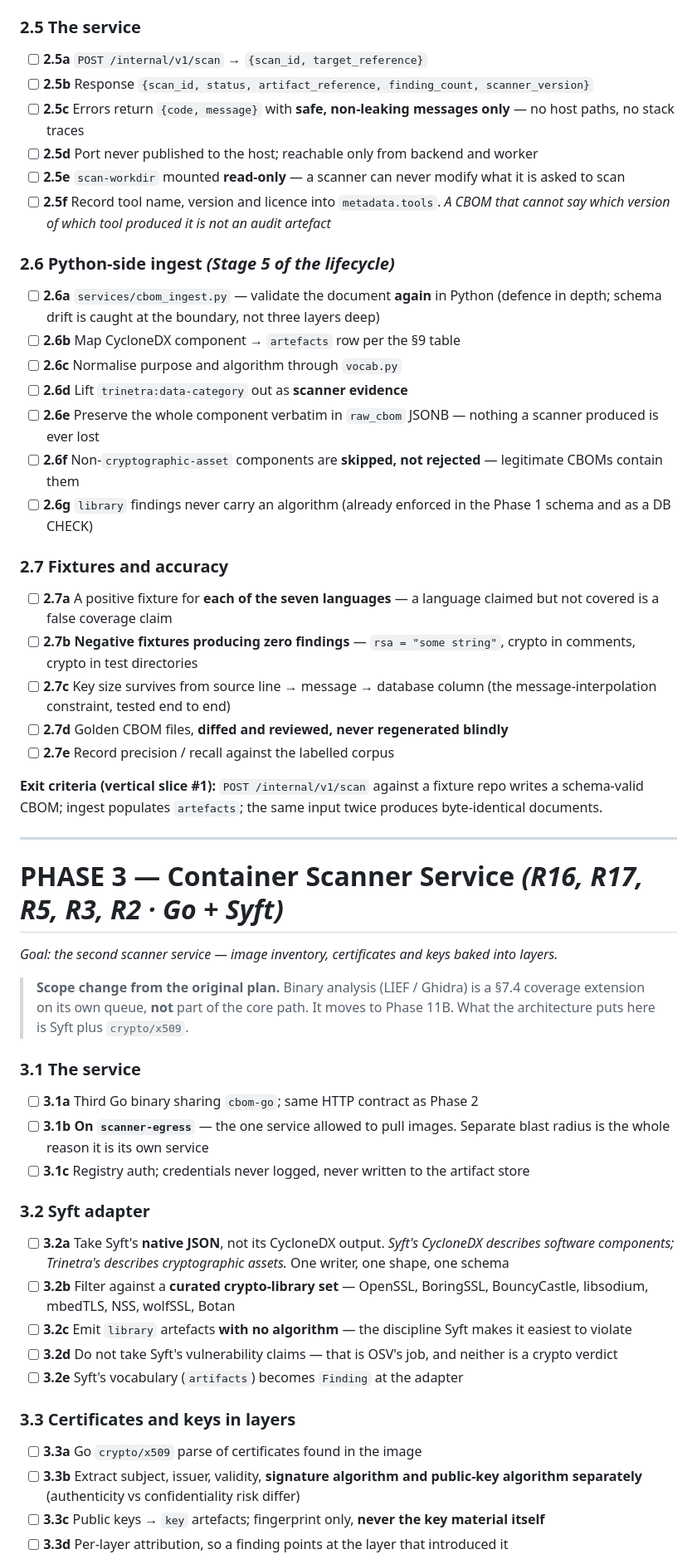
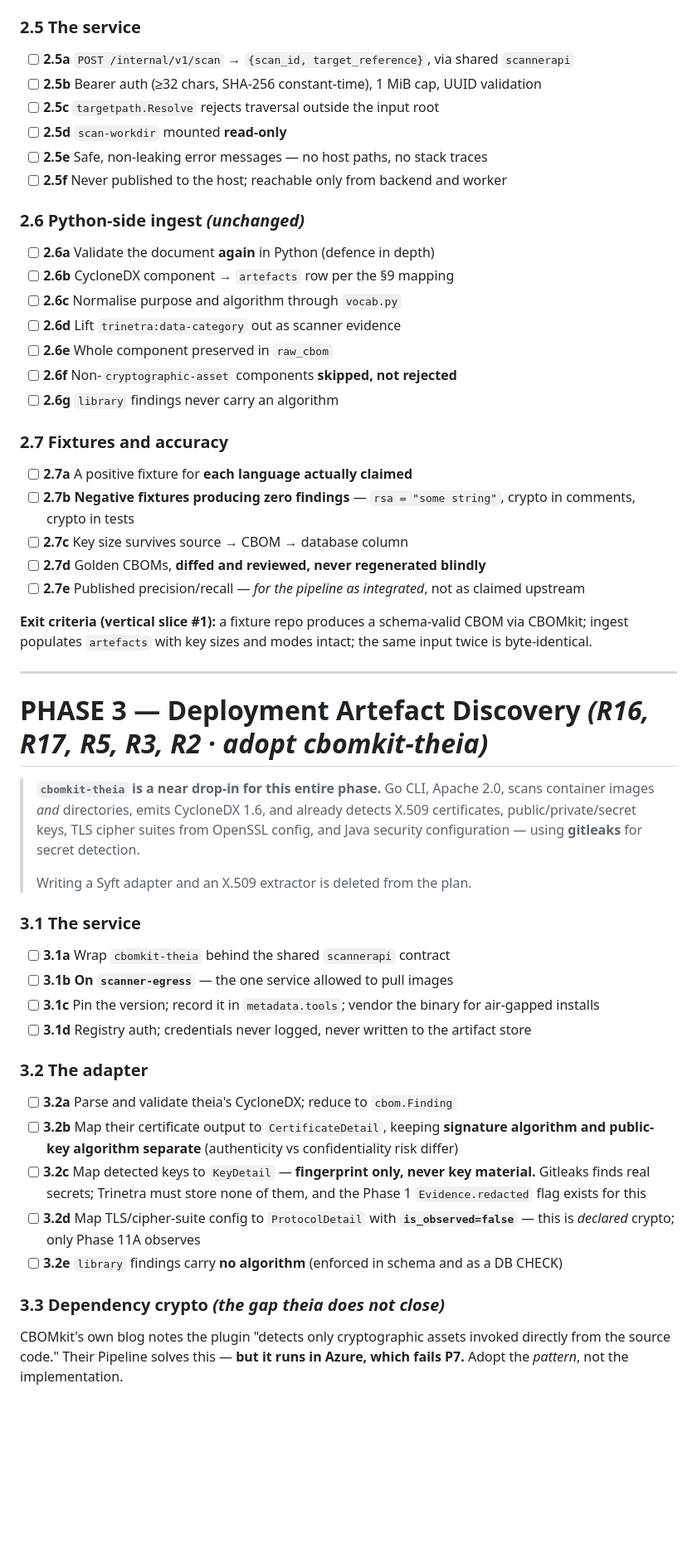
Before and after one commit to Soumen1080/trinetra-new, a Markdown page: plan.md, the part around one of its changes. Shown at 83% size. Drawn GitHub-style; blank space fills up the shorter version.

```diff
--- a/plan.md
+++ b/plan.md
@@ -370,56 +395,57 @@ Two rules govern every rule here, and **both are load-bearing**:
 
 ### 2.5 The service
-- [ ] **2.5a** `POST /internal/v1/scan` → `{scan_id, target_reference}`
-- [ ] **2.5b** Response `{scan_id, status, artifact_reference, finding_count, scanner_version}`
-- [ ] **2.5c** Errors return `{code, message}` with **safe, non-leaking messages only** — no host paths, no stack traces
-- [ ] **2.5d** Port never published to the host; reachable only from backend and worker
-- [ ] **2.5e** `scan-workdir` mounted **read-only** — a scanner can never modify what it is asked to scan
-- [ ] **2.5f** Record tool name, version and licence into `metadata.tools`. *A CBOM that cannot say which version of which tool produced it is not an audit artefact*
+- [ ] **2.5a** `POST /internal/v1/scan` → `{scan_id, target_reference}`, via shared `scannerapi`
+- [ ] **2.5b** Bearer auth (≥32 chars, SHA-256 constant-time), 1 MiB cap, UUID validation
+- [ ] **2.5c** `targetpath.Resolve` rejects traversal outside the input root
+- [ ] **2.5d** `scan-workdir` mounted **read-only**
+- [ ] **2.5e** Safe, non-leaking error messages — no host paths, no stack traces
+- [ ] **2.5f** Never published to the host; reachable only from backend and worker
 
-### 2.6 Python-side ingest *(Stage 5 of the lifecycle)*
-- [ ] **2.6a** `services/cbom_ingest.py` — validate the document **again** in Python (defence in depth; schema drift is caught at the boundary, not three layers deep)
-- [ ] **2.6b** Map CycloneDX component → `artefacts` row per the §9 table
+### 2.6 Python-side ingest *(unchanged)*
+- [ ] **2.6a** Validate the document **again** in Python (defence in depth)
+- [ ] **2.6b** CycloneDX component → `artefacts` row per the §9 mapping
 - [ ] **2.6c** Normalise purpose and algorithm through `vocab.py`
-- [ ] **2.6d** Lift `trinetra:data-category` out as **scanner evidence**
-- [ ] **2.6e** Preserve the whole component verbatim in `raw_cbom` JSONB — nothing a scanner produced is ever lost
-- [ ] **2.6f** Non-`cryptographic-asset` components are **skipped, not rejected** — legitimate CBOMs contain them
-- [ ] **2.6g** `library` findings never carry an algorithm (already enforced in the Phase 1 schema and as a DB CHECK)
+- [ ] **2.6d** Lift `trinetra:data-category` out as scanner evidence
+- [ ] **2.6e** Whole component preserved in `raw_cbom`
+- [ ] **2.6f** Non-`cryptographic-asset` components **skipped, not rejected**
+- [ ] **2.6g** `library` findings never carry an algorithm
 
 ### 2.7 Fixtures and accuracy
-- [ ] **2.7a** A positive fixture for **each of the seven languages** — a language claimed but not covered is a false coverage claim
-- [ ] **2.7b** **Negative fixtures producing zero findings** — `rsa = "some string"`, crypto in comments, crypto in test directories
-- [ ] **2.7c** Key size survives from source line → message → database column (the message-interpolation constraint, tested end to end)
-- [ ] **2.7d** Golden CBOM files, **diffed and reviewed, never regenerated blindly**
-- [ ] **2.7e** Record precision / recall against the labelled corpus
+- [ ] **2.7a** A positive fixture for **each language actually claimed**
+- [ ] **2.7b** **Negative fixtures producing zero findings** — `rsa = "some string"`, crypto in comments, crypto in tests
+- [ ] **2.7c** Key size survives source → CBOM → database column
+- [ ] **2.7d** Golden CBOMs, **diffed and reviewed, never regenerated blindly**
+- [ ] **2.7e** Published precision/recall — *for the pipeline as integrated*, not as claimed upstream
 
-**Exit criteria (vertical slice #1):** `POST /internal/v1/scan` against a fixture repo writes a schema-valid CBOM; ingest populates `artefacts`; the same input twice produces byte-identical documents.
+**Exit criteria (vertical slice #1):** a fixture repo produces a schema-valid CBOM via CBOMkit; ingest populates `artefacts` with key sizes and modes intact; the same input twice is byte-identical.
 
 ---
 
-# PHASE 3 — Container Scanner Service *(R16, R17, R5, R3, R2 · Go + Syft)*
+# PHASE 3 — Deployment Artefact Discovery *(R16, R17, R5, R3, R2 · adopt cbomkit-theia)*
 
-*Goal: the second scanner service — image inventory, certificates and keys baked
-into layers.*
-
-> **Scope change from the original plan.** Binary analysis (LIEF / Ghidra) is a
-> §7.4 coverage extension on its own queue, **not** part of the core path. It
-> moves to Phase 11B. What the architecture puts here is Syft plus `crypto/x509`.
+> **`cbomkit-theia` is a near drop-in for this entire phase.** Go CLI, Apache
+> 2.0, scans container images *and* directories, emits CycloneDX 1.6, and already
+> detects X.509 certificates, public/private/secret keys, TLS cipher suites from
+> OpenSSL config, and Java security configuration — using **gitleaks** for secret
+> detection.
+>
+> Writing a Syft adapter and an X.509 extractor is deleted from the plan.
 
 ### 3.1 The service
-- [ ] **3.1a** Third Go binary sharing `cbom-go`; same HTTP contract as Phase 2
-- [ ] **3.1b** **On `scanner-egress`** — the one service allowed to pull images. Separate blast radius is the whole reason it is its own service
-- [ ] **3.1c** Registry auth; credentials never logged, never written to the artifact store
+- [ ] **3.1a** Wrap `cbomkit-theia` behind the shared `scannerapi` contract
+- [ ] **3.1b** **On `scanner-egress`** — the one service allowed to pull images
+- [ ] **3.1c** Pin the version; record it in `metadata.tools`; vendor the binary for air-gapped installs
+- [ ] **3.1d** Registry auth; credentials never logged, never written to the artifact store
 
-### 3.2 Syft adapter
-- [ ] **3.2a** Take Syft's **native JSON**, not its CycloneDX output. *Syft's CycloneDX describes software components; Trinetra's describes cryptographic assets.* One writer, one shape, one schema
-- [ ] **3.2b** Filter against a **curated crypto-library set** — OpenSSL, BoringSSL, BouncyCastle, libsodium, mbedTLS, NSS, wolfSSL, Botan
-- [ ] **3.2c** Emit `library` artefacts **with no algorithm** — the discipline Syft makes it easiest to violate
-- [ ] **3.2d** Do not take Syft's vulnerability claims — that is OSV's job, and neither is a crypto verdict
-- [ ] **3.2e** Syft's vocabulary (`artifacts`) becomes `Finding` at the adapter
+### 3.2 The adapter
+- [ ] **3.2a** Parse and validate theia's CycloneDX; reduce to `cbom.Finding`
+- [ ] **3.2b** Map their certificate output to `CertificateDetail`, keeping **signature algorithm and public-key algorithm separate** (authenticity vs confidentiality risk differ)
+- [ ] **3.2c** Map detected keys to `KeyDetail` — **fingerprint only, never key material.** Gitleaks finds real secrets; Trinetra must store none of them, and the Phase 1 `Evidence.redacted` flag exists for this
+- [ ] **3.2d** Map TLS/cipher-suite config to `ProtocolDetail` with **`is_observed=false`** — this is *declared* crypto; only Phase 11A observes
+- [ ] **3.2e** `library` findings carry **no algorithm** (enforced in schema and as a DB CHECK)
 
-### 3.3 Certificates and keys in layers
-- [ ] **3.3a** Go `crypto/x509` parse of certificates found in the image
-- [ ] **3.3b** Extract subject, issuer, validity, **signature algorithm and public-key algorithm separately** (authenticity vs confidentiality risk differ)
-- [ ] **3.3c** Public keys → `key` artefacts; fingerprint only, **never the key material itself**
-- [ ] **3.3d** Per-layer attribution, so a finding points at the layer that introduced it
+### 3.3 Dependency crypto *(the gap theia does not close)*
+CBOMkit's own blog notes the plugin "detects only cryptographic assets invoked
+directly from the source code." Their Pipeline solves this — **but it runs in
+Azure, which fails P7.** Adopt the *pattern*, not the implementation.
 
```
Also changed, not shown: other parts of plan.md (+129 -63 lines).
